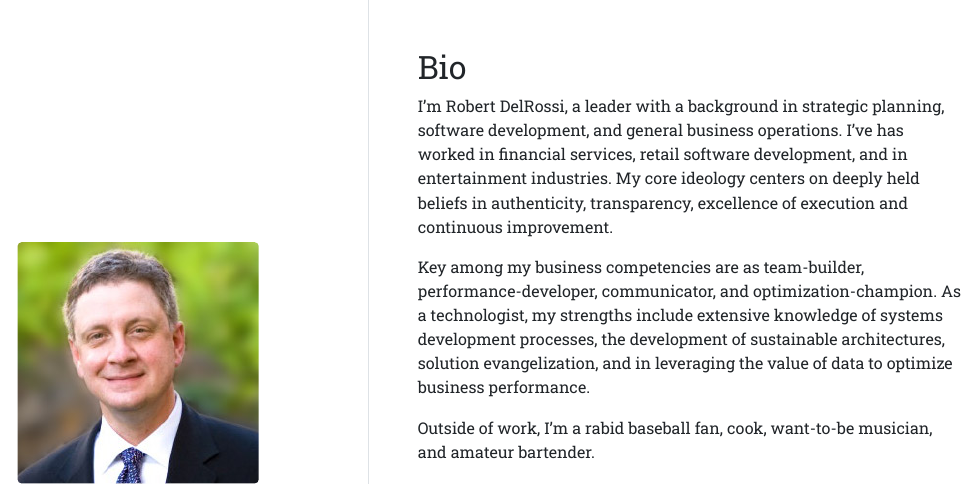
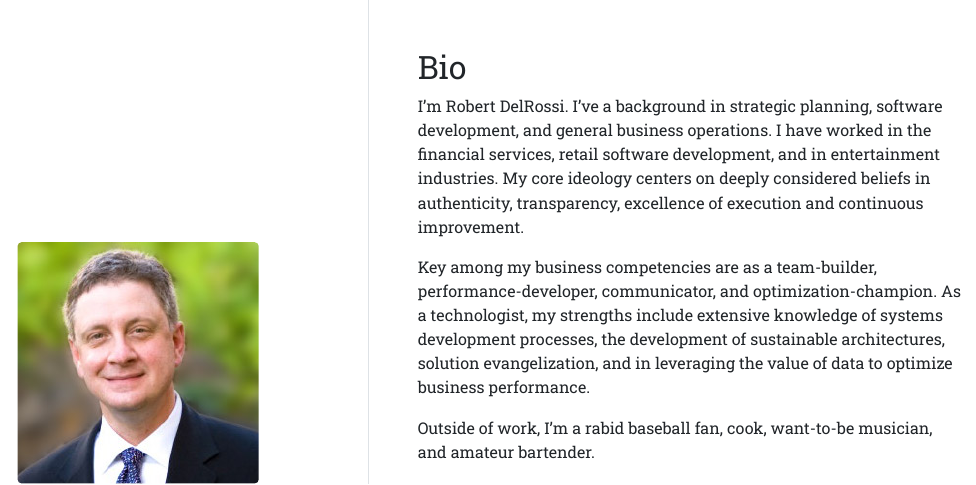
Before and after one commit to rdelrossi/Postcards-Website, an R Markdown document (index.Rmd): the page in a window 1100 px wide, from its top. The pictures show the output file index.html that the author committed with the source, opened offline.

Commit message:
Minor text modifications

```diff
--- a/index.Rmd
+++ b/index.Rmd
@@ -16,12 +16,12 @@ output:
 
 ## Bio
 
-I'm Robert DelRossi, a leader with a background in strategic planning, software development,
-and general business operations. I've has worked in financial services, retail software development,
-and in entertainment industries. My core ideology centers on deeply held beliefs in authenticity,
-transparency, excellence of execution and continuous improvement.
+I'm Robert DelRossi. I've a background in strategic planning, software development,
+and general business operations. I have worked in the financial services, retail software development,
+and in entertainment industries. My core ideology centers on deeply considered beliefs in
+authenticity, transparency, excellence of execution and continuous improvement.
 
-Key among my business competencies are as team-builder, performance-developer,
+Key among my business competencies are as a team-builder, performance-developer,
 communicator, and optimization-champion. As a technologist, my strengths include
 extensive knowledge of systems development processes, the development of sustainable
 architectures, solution evangelization, and in leveraging the value of data to
```
Also changed, not shown: index.html.
